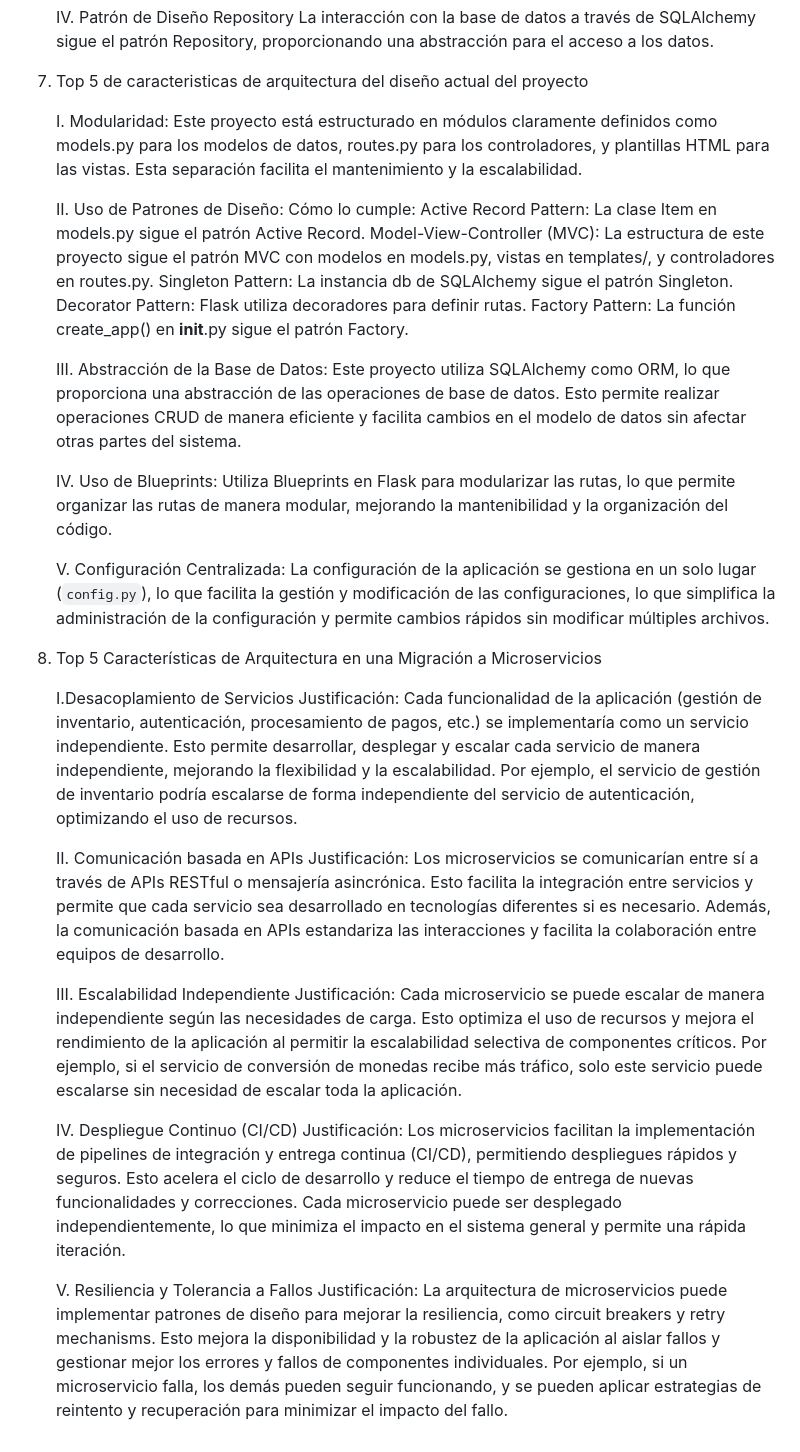
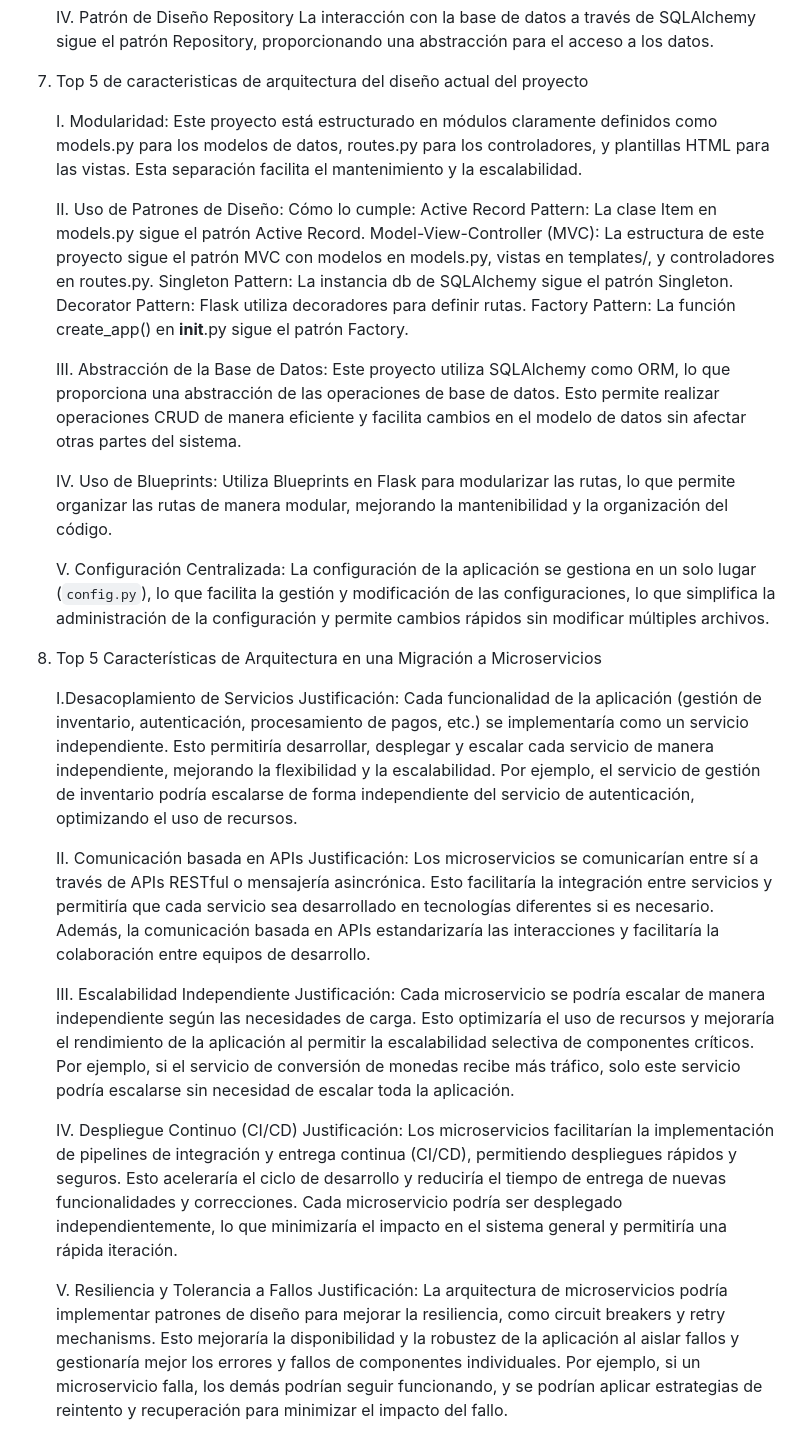
Before and after one commit to LuzKary1613/EntregaFinalSoftware, a Markdown page: README.md, the part around the change. GitHub-like rendering.

```diff
--- a/README.md
+++ b/README.md
@@ -69,7 +69,7 @@ LINK DEL VIDEO: https://youtu.be/RVCQ_3VRhiI
 9) Top 5 de caracteristicas de arquitectura del diseño actual del proyecto
 
       I. Modularidad:
-          Este proyecto está estructurado en módulos claramente definidos como models.py para los modelos de datos, routes.py para los controladores, y plantillas HTML para las vistas. Esta separación facilita el                    mantenimiento y la escalabilidad.
+          Este proyecto está estructurado en módulos claramente definidos como models.py para los modelos de datos, routes.py para los controladores, y plantillas HTML para las vistas. Esta separación facilita el mantenimiento y la escalabilidad.
 
       II. Uso de Patrones de Diseño:
           Cómo lo cumple:
@@ -80,27 +80,27 @@ LINK DEL VIDEO: https://youtu.be/RVCQ_3VRhiI
           Factory Pattern: La función create_app() en __init__.py sigue el patrón Factory.
 
       III. Abstracción de la Base de Datos:
-          Este proyecto utiliza SQLAlchemy como ORM, lo que proporciona una abstracción de las operaciones de base de datos. Esto permite realizar operaciones CRUD de manera eficiente y facilita cambios en el modelo de              datos sin afectar otras partes del sistema.
+          Este proyecto utiliza SQLAlchemy como ORM, lo que proporciona una abstracción de las operaciones de base de datos. Esto permite realizar operaciones CRUD de manera eficiente y facilita cambios en el modelo de datos sin afectar otras partes del sistema.
 
       IV. Uso de Blueprints:
           Utiliza Blueprints en Flask para modularizar las rutas, lo que permite organizar las rutas de manera modular, mejorando la mantenibilidad y la organización del código.
 
       V. Configuración Centralizada:
-         La configuración de la aplicación se gestiona en un solo lugar (`config.py`), lo que facilita la gestión y modificación de las configuraciones, lo que simplifica la administración de la configuración y permite             cambios rápidos sin modificar múltiples archivos.
+         La configuración de la aplicación se gestiona en un solo lugar (`config.py`), lo que facilita la gestión y modificación de las configuraciones, lo que simplifica la administración de la configuración y permite cambios rápidos sin modificar                   múltiples archivos.
 
 10) Top 5 Características de Arquitectura en una Migración a Microservicios
 
       I.Desacoplamiento de Servicios
-            Justificación: Cada funcionalidad de la aplicación (gestión de inventario, autenticación, procesamiento de pagos, etc.) se implementaría como un servicio independiente. Esto permite desarrollar, desplegar y               escalar cada servicio de manera independiente, mejorando la flexibilidad y la escalabilidad. Por ejemplo, el servicio de gestión de inventario podría escalarse de forma independiente del servicio de                       autenticación, optimizando el uso de recursos.
+            Justificación: Cada funcionalidad de la aplicación (gestión de inventario, autenticación, procesamiento de pagos, etc.) se implementaría como un servicio independiente. Esto permitiría desarrollar, desplegar y escalar cada servicio de manera                             independiente, mejorando la flexibilidad y la escalabilidad. Por ejemplo, el servicio de gestión de inventario podría escalarse de forma independiente del servicio de autenticación, optimizando el uso de recursos.
 
       II. Comunicación basada en APIs
-            Justificación: Los microservicios se comunicarían entre sí a través de APIs RESTful o mensajería asincrónica. Esto facilita la integración entre servicios y permite que cada servicio sea desarrollado en                   tecnologías diferentes si es necesario. Además, la comunicación basada en APIs estandariza las interacciones y facilita la colaboración entre equipos de desarrollo.
+            Justificación: Los microservicios se comunicarían entre sí a través de APIs RESTful o mensajería asincrónica. Esto facilitaría la integración entre servicios y permitiría que cada servicio sea desarrollado en tecnologías diferentes si es                                 necesario. Además, la comunicación basada en APIs estandarizaría las interacciones y facilitaría la colaboración entre equipos de desarrollo.
 
       III. Escalabilidad Independiente
-            Justificación: Cada microservicio se puede escalar de manera independiente según las necesidades de carga. Esto optimiza el uso de recursos y mejora el rendimiento de la aplicación al permitir la                          escalabilidad selectiva de componentes críticos. Por ejemplo, si el servicio de conversión de monedas recibe más tráfico, solo este servicio puede escalarse sin necesidad de escalar toda la aplicación.
+            Justificación: Cada microservicio se podría escalar de manera independiente según las necesidades de carga. Esto optimizaría el uso de recursos y mejoraría el rendimiento de la aplicación al permitir la escalabilidad selectiva de componentes críticos. Por               ejemplo, si el servicio de conversión de monedas recibe más tráfico, solo este servicio podría escalarse sin necesidad de escalar toda la aplicación.
 
       IV. Despliegue Continuo (CI/CD)
-            Justificación: Los microservicios facilitan la implementación de pipelines de integración y entrega continua (CI/CD), permitiendo despliegues rápidos y seguros. Esto acelera el ciclo de desarrollo y reduce el             tiempo de entrega de nuevas funcionalidades y correcciones. Cada microservicio puede ser desplegado independientemente, lo que minimiza el impacto en el sistema general y permite una rápida iteración.
+            Justificación: Los microservicios facilitarían la implementación de pipelines de integración y entrega continua (CI/CD), permitiendo despliegues rápidos y seguros. Esto aceleraría el ciclo de desarrollo y reduciría el tiempo de entrega de nuevas                         funcionalidades y correcciones. Cada microservicio podría ser desplegado independientemente, lo que minimizaría el impacto en el sistema general y permitiría una rápida iteración.
 
       V. Resiliencia y Tolerancia a Fallos
-            Justificación: La arquitectura de microservicios puede implementar patrones de diseño para mejorar la resiliencia, como circuit breakers y retry mechanisms. Esto mejora la disponibilidad y la robustez de la               aplicación al aislar fallos y gestionar mejor los errores y fallos de componentes individuales. Por ejemplo, si un microservicio falla, los demás pueden seguir funcionando, y se pueden aplicar estrategias                 de reintento y recuperación para minimizar el impacto del fallo.
+            Justificación: La arquitectura de microservicios podría implementar patrones de diseño para mejorar la resiliencia, como circuit breakers y retry mechanisms. Esto mejoraría la disponibilidad y la robustez de la aplicación al aislar fallos y                              gestionaría mejor los errores y fallos de componentes individuales. Por ejemplo, si un microservicio falla, los demás podrían seguir funcionando, y se podrían aplicar estrategias de reintento y recuperación para minimizar el impacto del fallo.
```
